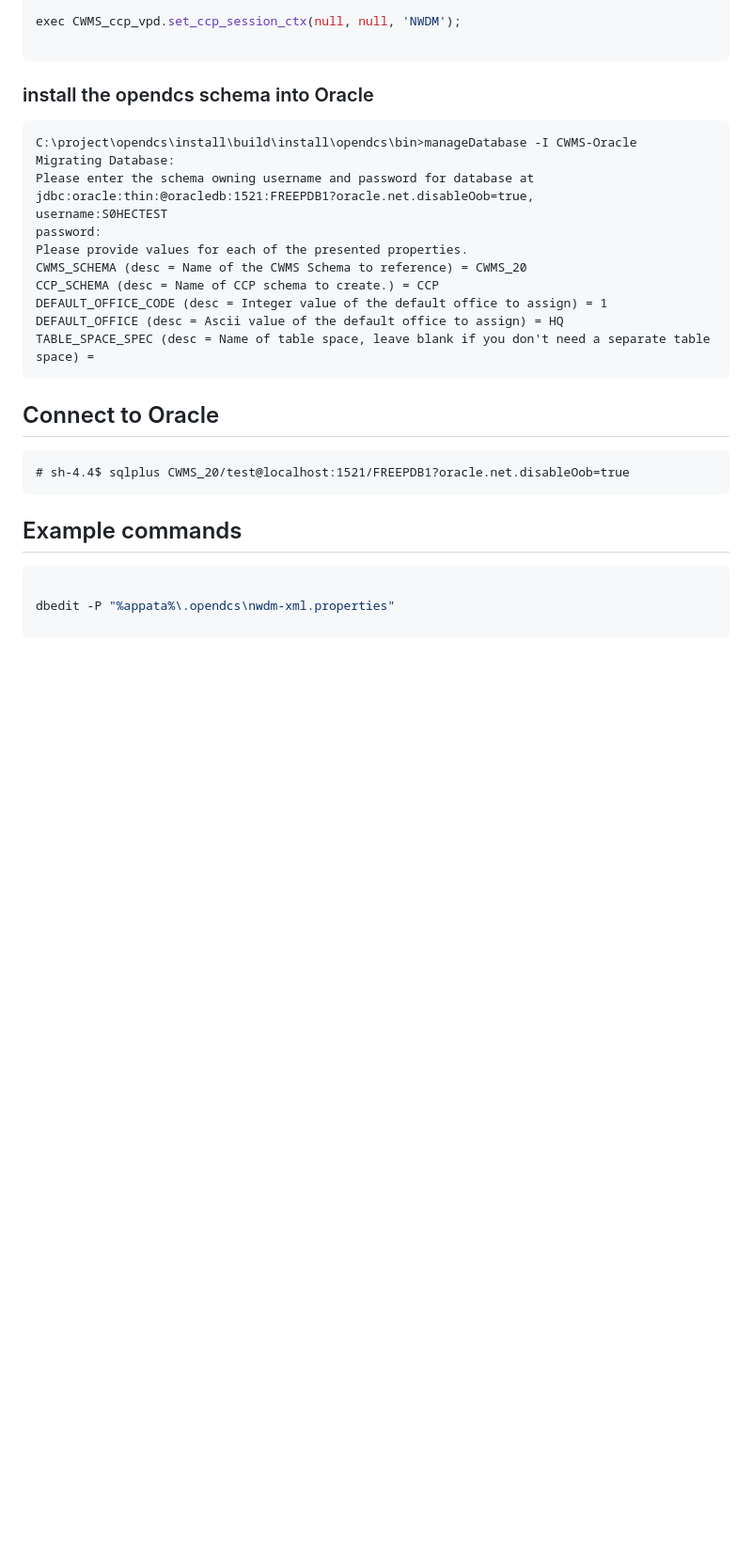
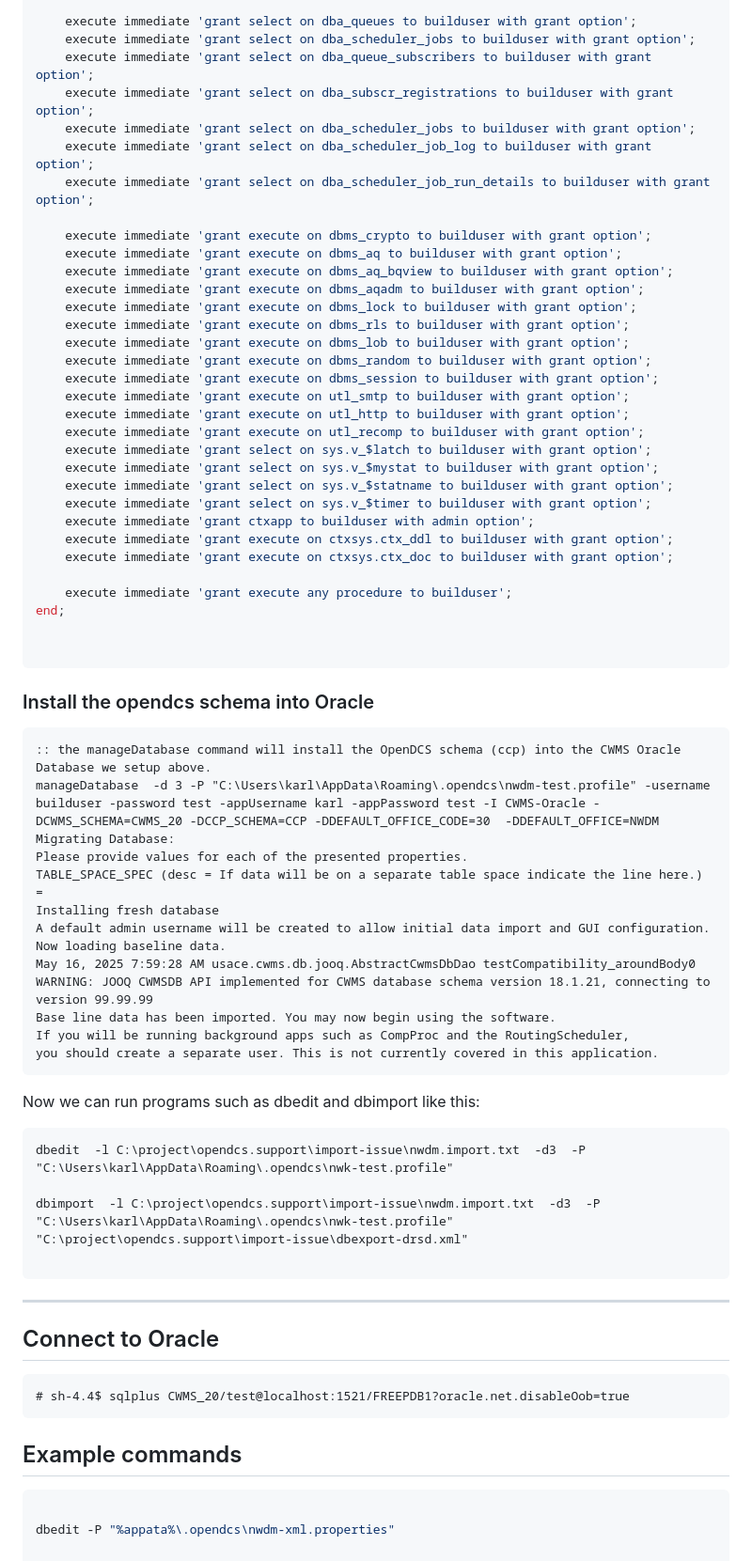
Before and after one commit to ktarbet/learning, a Markdown page: opendcs.md, the part around one of its changes. Shown at 94% size. GitHub-like rendering; blank space fills up the shorter version.

````diff
--- a/opendcs.md
+++ b/opendcs.md
@@ -72,23 +81,70 @@ EXEC cwms_sec.add_user_to_group('karl', 'CWMS Users','NWK');
 
-exec CWMS_ccp_vpd.set_ccp_session_ctx(null, null, 'NWDM');
+    execute immediate 'grant select on dba_queues to builduser with grant option';
+    execute immediate 'grant select on dba_scheduler_jobs to builduser with grant option';
+    execute immediate 'grant select on dba_queue_subscribers to builduser with grant option';
+    execute immediate 'grant select on dba_subscr_registrations to builduser with grant option';
+    execute immediate 'grant select on dba_scheduler_jobs to builduser with grant option';
+    execute immediate 'grant select on dba_scheduler_job_log to builduser with grant option';
+    execute immediate 'grant select on dba_scheduler_job_run_details to builduser with grant option';
+
+    execute immediate 'grant execute on dbms_crypto to builduser with grant option';
+    execute immediate 'grant execute on dbms_aq to builduser with grant option';
+    execute immediate 'grant execute on dbms_aq_bqview to builduser with grant option';
+    execute immediate 'grant execute on dbms_aqadm to builduser with grant option';
+    execute immediate 'grant execute on dbms_lock to builduser with grant option';
+    execute immediate 'grant execute on dbms_rls to builduser with grant option';
+    execute immediate 'grant execute on dbms_lob to builduser with grant option';
+    execute immediate 'grant execute on dbms_random to builduser with grant option';
+    execute immediate 'grant execute on dbms_session to builduser with grant option';
+    execute immediate 'grant execute on utl_smtp to builduser with grant option';
+    execute immediate 'grant execute on utl_http to builduser with grant option';
+    execute immediate 'grant execute on utl_recomp to builduser with grant option';
+    execute immediate 'grant select on sys.v_$latch to builduser with grant option';
+    execute immediate 'grant select on sys.v_$mystat to builduser with grant option';
+    execute immediate 'grant select on sys.v_$statname to builduser with grant option';
+    execute immediate 'grant select on sys.v_$timer to builduser with grant option';
+    execute immediate 'grant ctxapp to builduser with admin option';
+    execute immediate 'grant execute on ctxsys.ctx_ddl to builduser with grant option';
+    execute immediate 'grant execute on ctxsys.ctx_doc to builduser with grant option';
+
+    execute immediate 'grant execute any procedure to builduser';
+end;
+
 
 ```
 
-###  install the opendcs schema into Oracle
+
+###  Install the opendcs schema into Oracle
+
+```bat
+:: the manageDatabase command will install the OpenDCS schema (ccp) into the CWMS Oracle Database we setup above.
+manageDatabase  -d 3 -P "C:\Users\karl\AppData\Roaming\.opendcs\nwdm-test.profile" -username builduser -password test -appUsername karl -appPassword test -I CWMS-Oracle -DCWMS_SCHEMA=CWMS_20 -DCCP_SCHEMA=CCP -DDEFAULT_OFFICE_CODE=30  -DDEFAULT_OFFICE=NWDM
+Migrating Database:
+Please provide values for each of the presented properties.
+TABLE_SPACE_SPEC (desc = If data will be on a separate table space indicate the line here.) =
+Installing fresh database
+A default admin username will be created to allow initial data import and GUI configuration.
+Now loading baseline data.
+May 16, 2025 7:59:28 AM usace.cwms.db.jooq.AbstractCwmsDbDao testCompatibility_aroundBody0
+WARNING: JOOQ CWMSDB API implemented for CWMS database schema version 18.1.21, connecting to version 99.99.99
+Base line data has been imported. You may now begin using the software.
+If you will be running background apps such as CompProc and the RoutingScheduler,
+you should create a separate user. This is not currently covered in this application.
+```
+
+Now we can run programs such as dbedit and dbimport like this:
+
+```bat
+dbedit  -l C:\project\opendcs.support\import-issue\nwdm.import.txt  -d3  -P "C:\Users\karl\AppData\Roaming\.opendcs\nwk-test.profile"
+
+dbimport  -l C:\project\opendcs.support\import-issue\nwdm.import.txt  -d3  -P "C:\Users\karl\AppData\Roaming\.opendcs\nwk-test.profile" "C:\project\opendcs.support\import-issue\dbexport-drsd.xml"
 
 ```
-C:\project\opendcs\install\build\install\opendcs\bin>manageDatabase -I CWMS-Oracle
-Migrating Database:
-Please enter the schema owning username and password for database at jdbc:oracle:thin:@oracledb:1521:FREEPDB1?oracle.net.disableOob=true,
-username:S0HECTEST
-password:
-Please provide values for each of the presented properties.
-CWMS_SCHEMA (desc = Name of the CWMS Schema to reference) = CWMS_20
-CCP_SCHEMA (desc = Name of CCP schema to create.) = CCP
-DEFAULT_OFFICE_CODE (desc = Integer value of the default office to assign) = 1
-DEFAULT_OFFICE (desc = Ascii value of the default office to assign) = HQ
-TABLE_SPACE_SPEC (desc = Name of table space, leave blank if you don't need a separate table space) =
-```
+
+
+
+----------------------------
+
 
  ## Connect to Oracle
 
````
Also changed, not shown: other parts of opendcs.md (+20 -11 lines).
